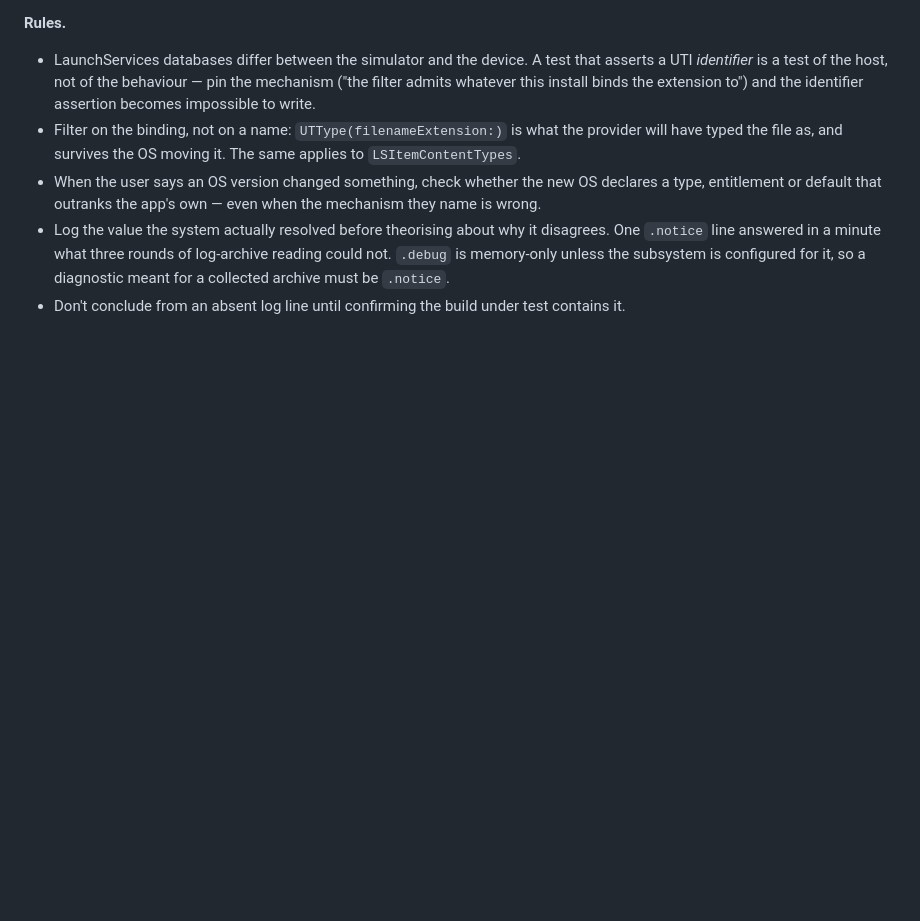
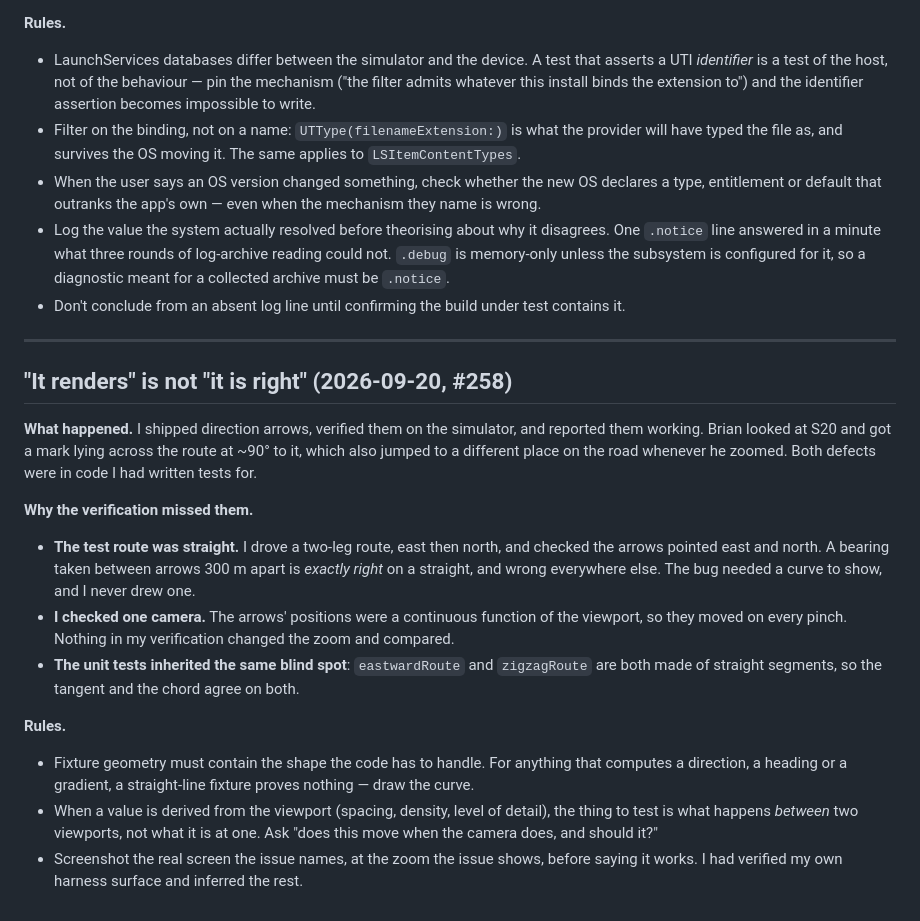
Before and after one commit to brian-g/CyclometerAI, a Markdown page: tasks/lessons.md, the part around the change. Rendered like a GitHub page; blank space fills up the shorter version.

Commit message:
Capture the #258 verification lesson
Co-Authored-By: Claude Opus 5 <noreply@anthropic.com>
Claude-Session: https://claude.ai/code/session_01U9ckJWvyMaom2nszKTa8vt

```diff
--- a/tasks/lessons.md
+++ b/tasks/lessons.md
@@ -508,3 +508,32 @@ collection, when the build simply hadn't been installed.
   answered in a minute what three rounds of log-archive reading could not. `.debug` is memory-only unless
   the subsystem is configured for it, so a diagnostic meant for a collected archive must be `.notice`.
 - Don't conclude from an absent log line until confirming the build under test contains it.
+
+---
+
+## "It renders" is not "it is right" (2026-09-20, #258)
+
+**What happened.** I shipped direction arrows, verified them on the simulator, and reported them
+working. Brian looked at S20 and got a mark lying across the route at ~90° to it, which also jumped
+to a different place on the road whenever he zoomed. Both defects were in code I had written tests
+for.
+
+**Why the verification missed them.**
+
+- **The test route was straight.** I drove a two-leg route, east then north, and checked the arrows
+  pointed east and north. A bearing taken between arrows 300 m apart is *exactly right* on a
+  straight, and wrong everywhere else. The bug needed a curve to show, and I never drew one.
+- **I checked one camera.** The arrows' positions were a continuous function of the viewport, so
+  they moved on every pinch. Nothing in my verification changed the zoom and compared.
+- **The unit tests inherited the same blind spot**: `eastwardRoute` and `zigzagRoute` are both made
+  of straight segments, so the tangent and the chord agree on both.
+
+**Rules.**
+
+- Fixture geometry must contain the shape the code has to handle. For anything that computes a
+  direction, a heading or a gradient, a straight-line fixture proves nothing — draw the curve.
+- When a value is derived from the viewport (spacing, density, level of detail), the thing to test
+  is what happens *between* two viewports, not what it is at one. Ask "does this move when the
+  camera does, and should it?"
+- Screenshot the real screen the issue names, at the zoom the issue shows, before saying it works.
+  I had verified my own harness surface and inferred the rest.
```
